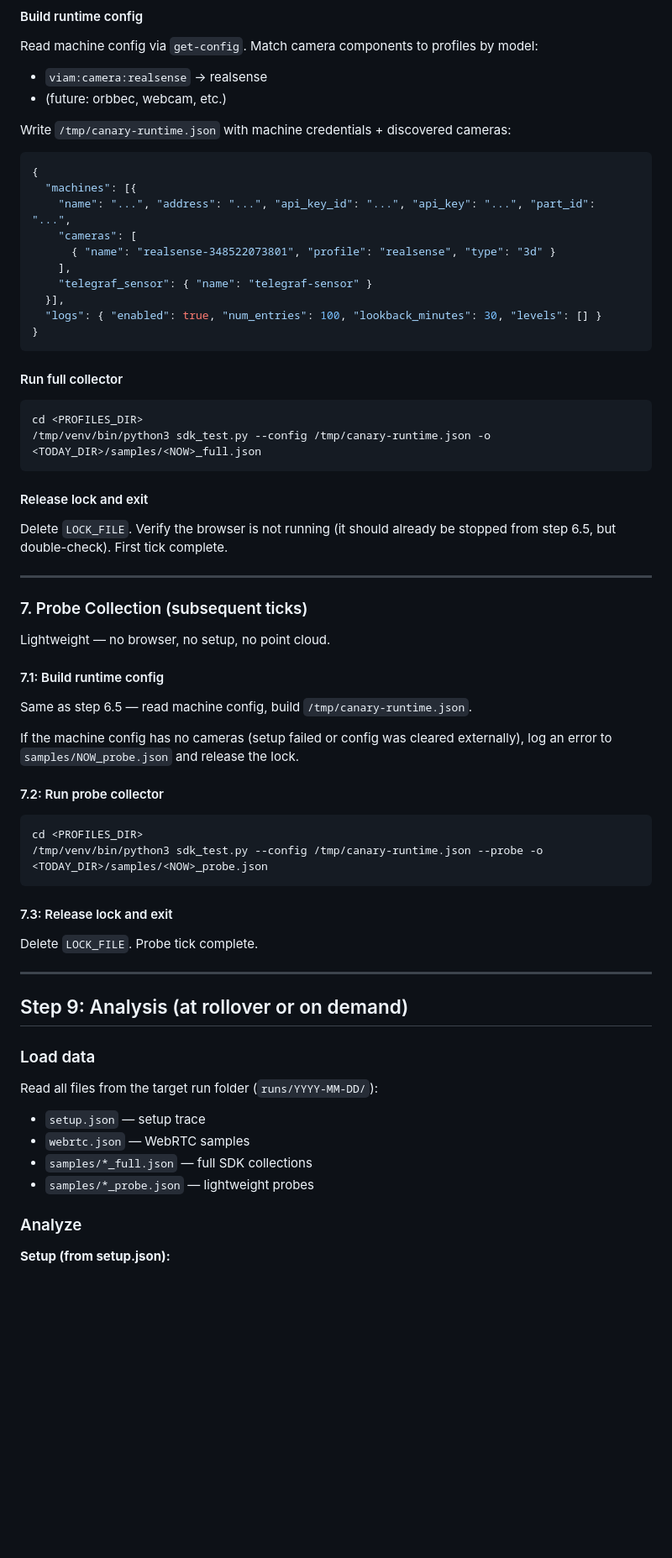
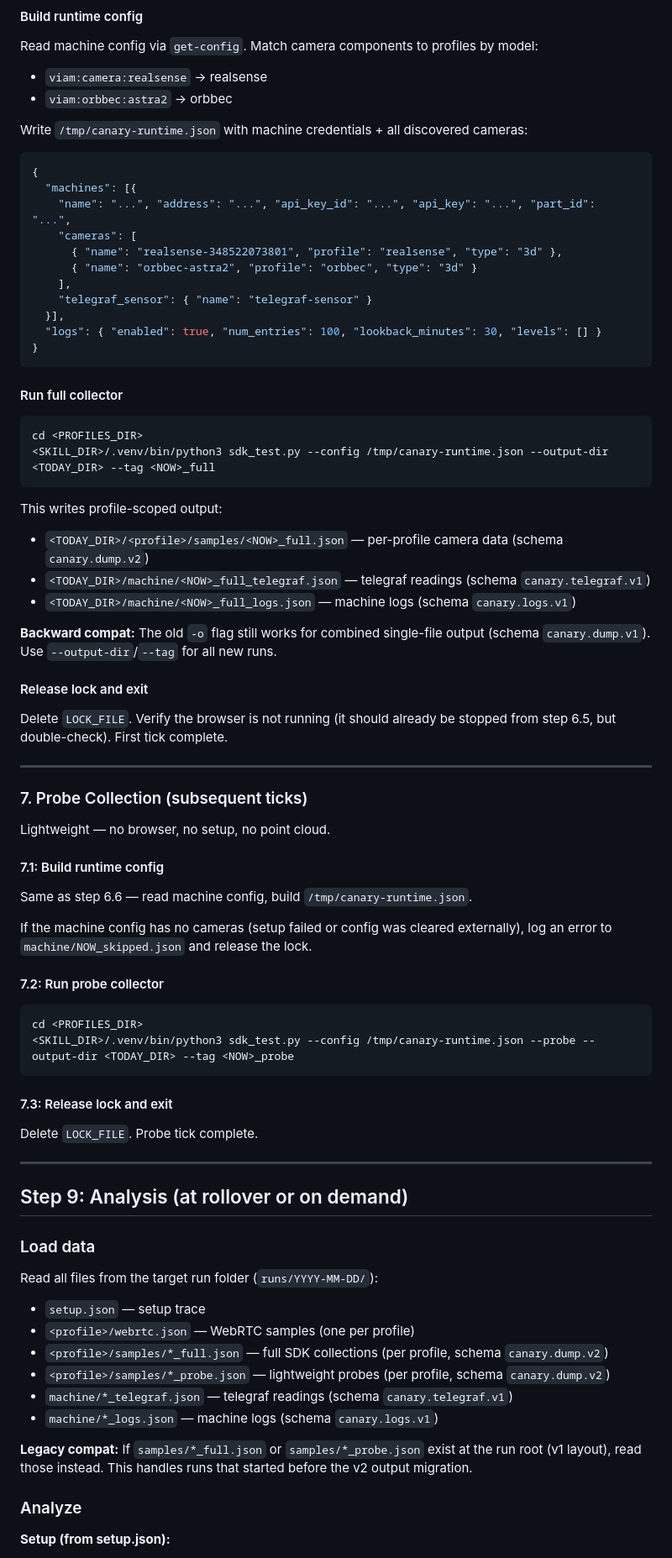
Before and after one commit to hexbabe/sensing-canary, a Markdown page: SKILL.md, the part around one of its changes. Shown at 84% size. Drawn GitHub-style; blank space fills up the shorter version.

````diff
--- a/SKILL.md
+++ b/SKILL.md
@@ -259,15 +305,16 @@ After closing the browser, run a full SDK collection as the first sample of the
 
 Read machine config via `get-config`. Match camera components to profiles by model:
 - `viam:camera:realsense` → realsense
-- (future: orbbec, webcam, etc.)
+- `viam:orbbec:astra2` → orbbec
 
-Write `/tmp/canary-runtime.json` with machine credentials + discovered cameras:
+Write `/tmp/canary-runtime.json` with machine credentials + all discovered cameras:
 ```json
 {
   "machines": [{
     "name": "...", "address": "...", "api_key_id": "...", "api_key": "...", "part_id": "...",
     "cameras": [
-      { "name": "realsense-348522073801", "profile": "realsense", "type": "3d" }
+      { "name": "realsense-348522073801", "profile": "realsense", "type": "3d" },
+      { "name": "orbbec-astra2", "profile": "orbbec", "type": "3d" }
     ],
     "telegraf_sensor": { "name": "telegraf-sensor" }
   }],
@@ -279,8 +326,15 @@ Write `/tmp/canary-runtime.json` with machine credentials + discovered cameras:
 
 ```bash
 cd <PROFILES_DIR>
-/tmp/venv/bin/python3 sdk_test.py --config /tmp/canary-runtime.json -o <TODAY_DIR>/samples/<NOW>_full.json
+<SKILL_DIR>/.venv/bin/python3 sdk_test.py --config /tmp/canary-runtime.json --output-dir <TODAY_DIR> --tag <NOW>_full
 ```
+
+This writes profile-scoped output:
+- `<TODAY_DIR>/<profile>/samples/<NOW>_full.json` — per-profile camera data (schema `canary.dump.v2`)
+- `<TODAY_DIR>/machine/<NOW>_full_telegraf.json` — telegraf readings (schema `canary.telegraf.v1`)
+- `<TODAY_DIR>/machine/<NOW>_full_logs.json` — machine logs (schema `canary.logs.v1`)
+
+**Backward compat:** The old `-o` flag still works for combined single-file output (schema `canary.dump.v1`). Use `--output-dir`/`--tag` for all new runs.
 
 #### Release lock and exit
 
@@ -294,15 +348,15 @@ Lightweight — no browser, no setup, no point cloud.
 
 #### 7.1: Build runtime config
 
-Same as step 6.5 — read machine config, build `/tmp/canary-runtime.json`.
+Same as step 6.6 — read machine config, build `/tmp/canary-runtime.json`.
 
-If the machine config has no cameras (setup failed or config was cleared externally), log an error to `samples/NOW_probe.json` and release the lock.
+If the machine config has no cameras (setup failed or config was cleared externally), log an error to `machine/NOW_skipped.json` and release the lock.
 
 #### 7.2: Run probe collector
 
 ```bash
 cd <PROFILES_DIR>
-/tmp/venv/bin/python3 sdk_test.py --config /tmp/canary-runtime.json --probe -o <TODAY_DIR>/samples/<NOW>_probe.json
+<SKILL_DIR>/.venv/bin/python3 sdk_test.py --config /tmp/canary-runtime.json --probe --output-dir <TODAY_DIR> --tag <NOW>_probe
 ```
 
 #### 7.3: Release lock and exit
@@ -317,9 +371,13 @@ Delete `LOCK_FILE`. Probe tick complete.
 
 Read all files from the target run folder (`runs/YYYY-MM-DD/`):
 - `setup.json` — setup trace
-- `webrtc.json` — WebRTC samples
-- `samples/*_full.json` — full SDK collections
-- `samples/*_probe.json` — lightweight probes
+- `<profile>/webrtc.json` — WebRTC samples (one per profile)
+- `<profile>/samples/*_full.json` — full SDK collections (per profile, schema `canary.dump.v2`)
+- `<profile>/samples/*_probe.json` — lightweight probes (per profile, schema `canary.dump.v2`)
+- `machine/*_telegraf.json` — telegraf readings (schema `canary.telegraf.v1`)
+- `machine/*_logs.json` — machine logs (schema `canary.logs.v1`)
+
+**Legacy compat:** If `samples/*_full.json` or `samples/*_probe.json` exist at the run root (v1 layout), read those instead. This handles runs that started before the v2 output migration.
 
 ### Analyze
 
````
Also changed, not shown: other parts of SKILL.md (+80 -24 lines).
